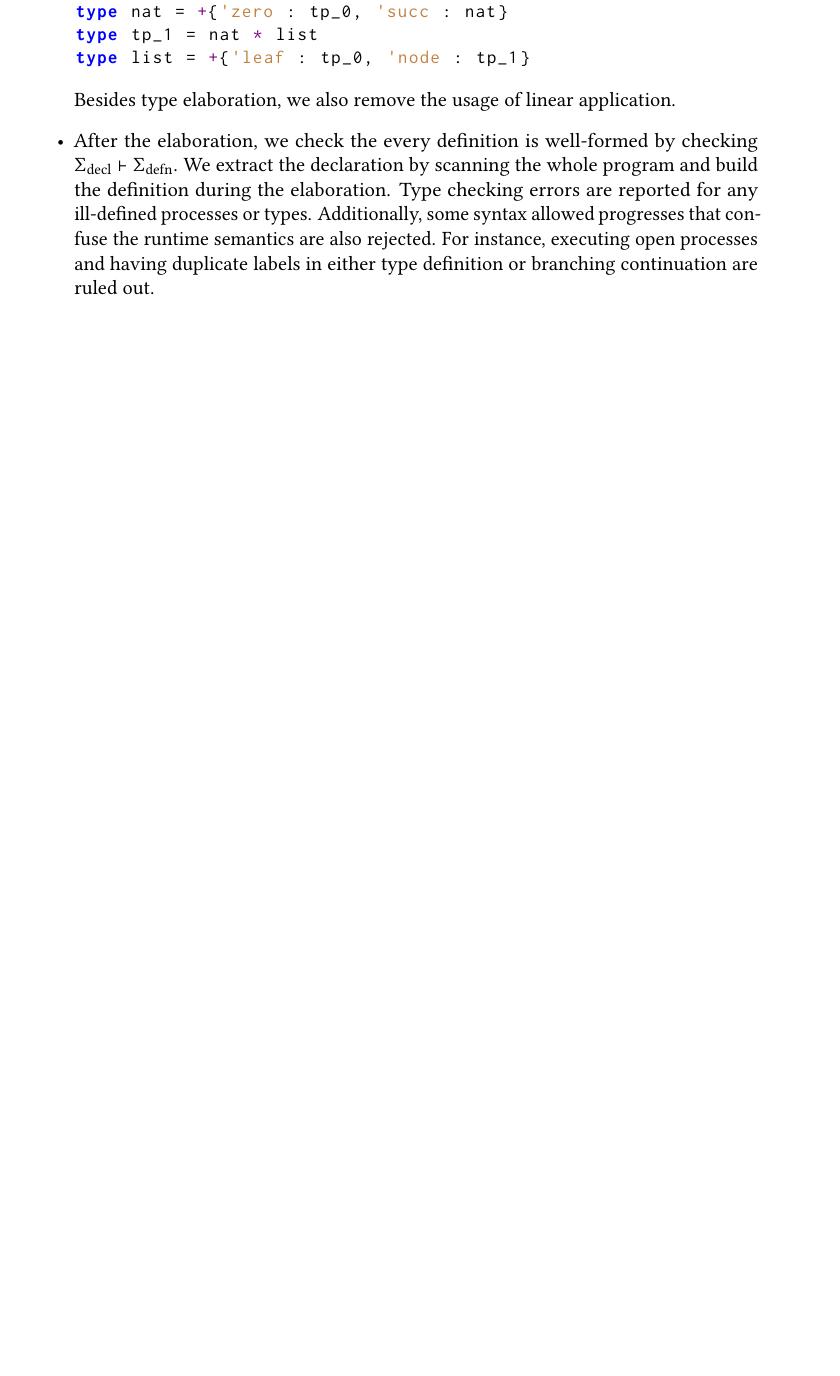
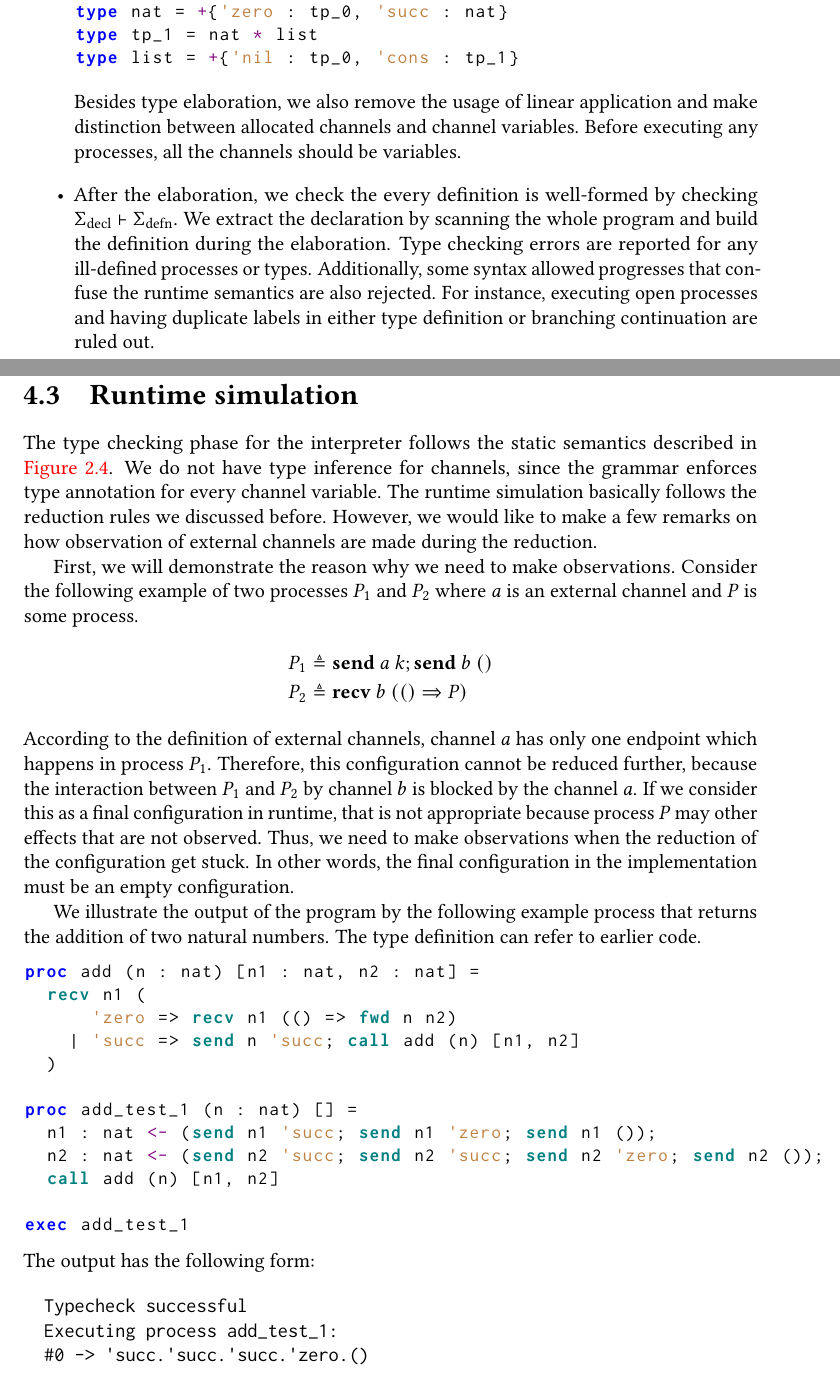
Before and after one commit to cekington/undergrad-thesis, a LaTeX thesis (thesis.tex): part of page 31 of 38 before the commit and two parts of pages 31 and 32 of 42 after it, the two joined at a grey line, cut so that both start at the same text, the shorter picture padded with empty space. The pictures show the PDF file thesis.pdf that the author committed with the source.

Commit message:
add two examples in chapter 4

```diff
--- a/thesis.tex
+++ b/thesis.tex
@@ -1258,10 +1258,36 @@ During the elaboration, we transform the external language into internal languag
   \lstinputlisting{code/elab-before.eps}
   will be elaborated to the internal language as
   \lstinputlisting{code/elab-after.eps}
-  Besides type elaboration, we also remove the usage of linear application.
+  Besides type elaboration, we also remove the usage of linear application and make distinction between allocated channels and channel variables.
+  Before executing any processes, all the channels should be variables.
   \item After the elaboration, we check the every definition is well-formed by checking $\Sigma_\text{decl} \vdash \Sigma_\text{defn}$.
   We extract the declaration by scanning the whole program and build the definition during the elaboration.
   Type checking errors are reported for any ill-defined processes or types.
   Additionally, some syntax allowed progresses that confuse the runtime semantics are also rejected.
   For instance, executing open processes and having duplicate labels in either type definition or branching continuation are ruled out.
 \end{itemize}
+\section{Runtime simulation}
+The type checking phase for the interpreter follows the static semantics described in \cref{fig:static}.
+We do not have type inference for channels, since the grammar enforces type annotation for every channel variable.
+The runtime simulation basically follows the reduction rules we discussed before. However, we would like to make a few remarks on how observation of external channels are made during the reduction.
+
+First, we will demonstrate the reason why we need to make observations. Consider the following example of two processes $P_1$ and $P_2$ where $a$ is an external channel and $P$ is some process.
+\begin{align*}
+  P_1 & \triangleq \send{a}{k}; \send{b}{()}\\
+  P_2 & \triangleq \recv{b}{(() \Rightarrow P)}
+\end{align*}
+According to the definition of external channels, channel $a$ has only one endpoint which happens in process $P_1$.
+Therefore, this configuration cannot be reduced further, because the interaction between $P_1$ and $P_2$ by channel $b$ is blocked by the channel $a$.
+If we consider this as a final configuration in runtime, that is not appropriate because process $P$ may other effects that are not observed.
+Thus, we need to make observations when the reduction of the configuration get stuck.
+In other words, the final configuration in the implementation must be an empty configuration.
+
+We illustrate the output of the program by the following example process that returns the addition of two natural numbers.
+The type definition can refer to earlier code.
+\lstinputlisting{code/add.eps}
+The output has the following form:
+\begin{minted}{text}
+  Typecheck successful
+  Executing process add_test_1:
+  #0 -> 'succ.'succ.'succ.'zero.()
+\end{minted}
@@ -1267,0 +1303 @@ During the elaboration, we transform the external language into internal languag
+\section{Cancellation example}
@@ -1267,0 +1319,5 @@ During the elaboration, we transform the external language into internal languag
+We present the output of the program below.
+\begin{minted}{text}
+  Typecheck successful
+  Executing process choice_true:
+  #1 -> cancelled
```
Also changed, not shown: code/add.eps (added), code/choice.eps (added), code/elab-after.eps, code/elab-before.eps, code/length.eps (added), code/subtract.eps (added), thesis.pdf, thesis.tex (44 more changed lines).
